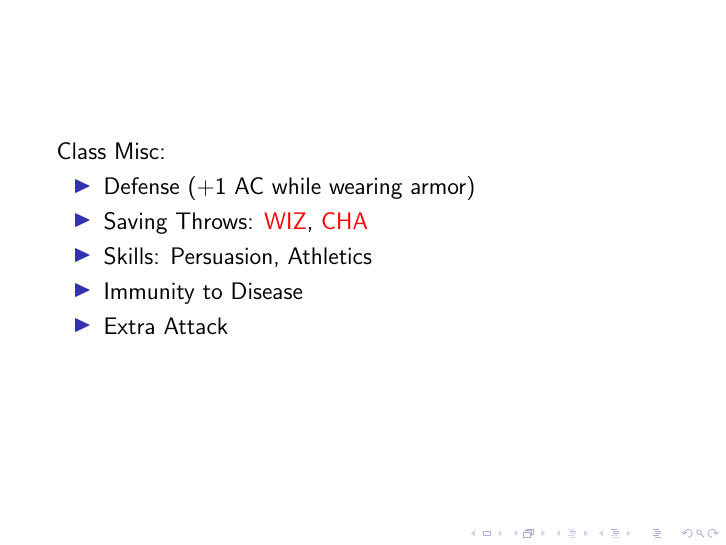
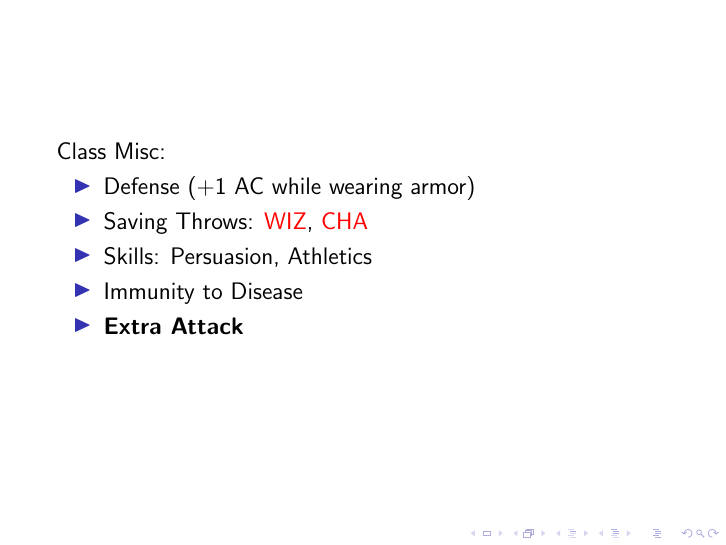
Before and after one commit to IHautaI/Muladdoc, LaTeX slides (paladin_Muladdoc.tex): page 3 of 13. Compiled offline with pdfLaTeX.

Commit message:
random stuff

```diff
--- a/paladin_Muladdoc.tex
+++ b/paladin_Muladdoc.tex
@@ -95,7 +95,7 @@
 
     \item Immunity to Disease
 
-    \item Extra Attack
+    \item \textbf{Extra Attack}
   \end{itemize}
 \end{frame}
 
```
Also changed, not shown: paladin_Muladdoc.pdf.
